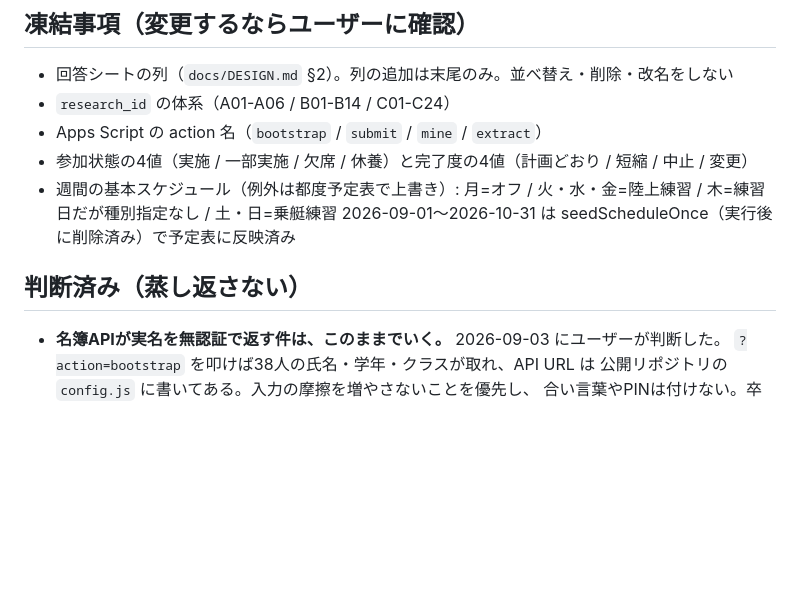
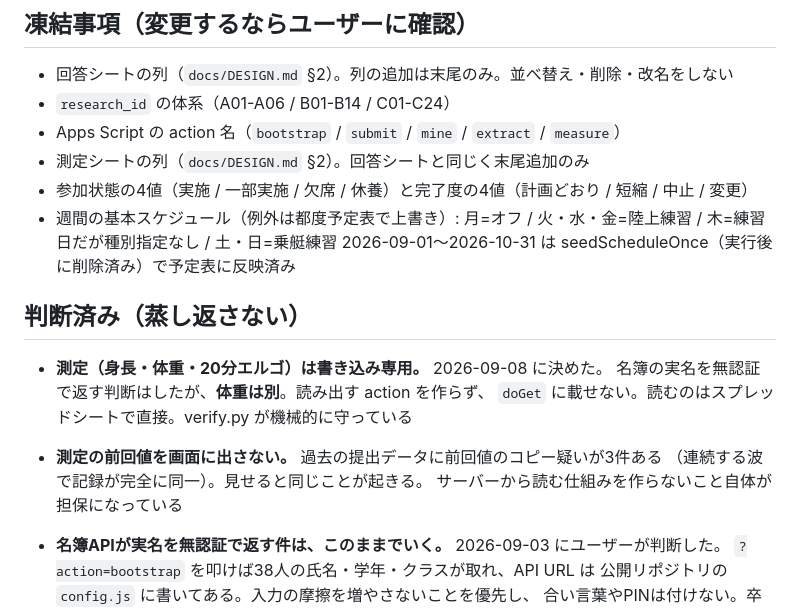
Before and after one commit to gz7dzc9bkj-design/rowlog, a Markdown page: CLAUDE.md, the part around the change. Rendered like a GitHub page; blank space fills up the shorter version.

```diff
--- a/CLAUDE.md
+++ b/CLAUDE.md
@@ -45,13 +45,22 @@
 
 - 回答シートの列（`docs/DESIGN.md` §2）。列の追加は末尾のみ。並べ替え・削除・改名をしない
 - `research_id` の体系（A01-A06 / B01-B14 / C01-C24）
-- Apps Script の action 名（`bootstrap` / `submit` / `mine` / `extract`）
+- Apps Script の action 名（`bootstrap` / `submit` / `mine` / `extract` / `measure`）
+- 測定シートの列（`docs/DESIGN.md` §2）。回答シートと同じく末尾追加のみ
 - 参加状態の4値（実施 / 一部実施 / 欠席 / 休養）と完了度の4値（計画どおり / 短縮 / 中止 / 変更）
 - 週間の基本スケジュール（例外は都度予定表で上書き）:
   月=オフ / 火・水・金=陸上練習 / 木=練習日だが種別指定なし / 土・日=乗艇練習
   2026-09-01〜2026-10-31 は seedScheduleOnce（実行後に削除済み）で予定表に反映済み
 
 ## 判断済み（蒸し返さない）
+
+- **測定（身長・体重・20分エルゴ）は書き込み専用。** 2026-09-08 に決めた。
+  名簿の実名を無認証で返す判断はしたが、**体重は別**。読み出す action を作らず、
+  `doGet` に載せない。読むのはスプレッドシートで直接。verify.py が機械的に守っている
+
+- **測定の前回値を画面に出さない。** 過去の提出データに前回値のコピー疑いが3件ある
+  （連続する波で記録が完全に同一）。見せると同じことが起きる。
+  サーバーから読む仕組みを作らないこと自体が担保になっている
 
 - **名簿APIが実名を無認証で返す件は、このままでいく。** 2026-09-03 にユーザーが判断した。
   `?action=bootstrap` を叩けば38人の氏名・学年・クラスが取れ、API URL は
```
Also changed, not shown: docs/DESIGN.md (+33 -0 lines).
